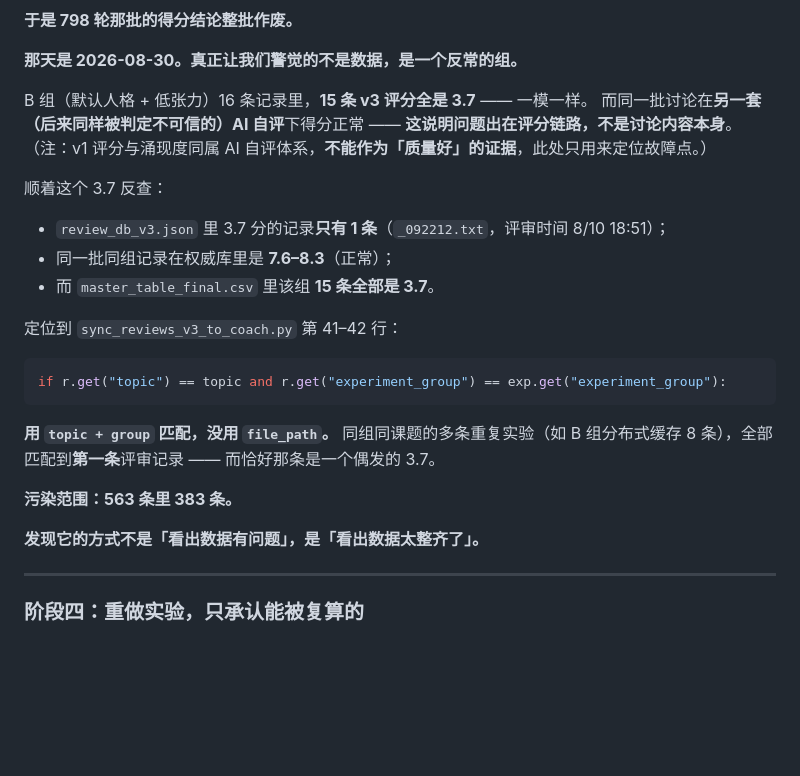
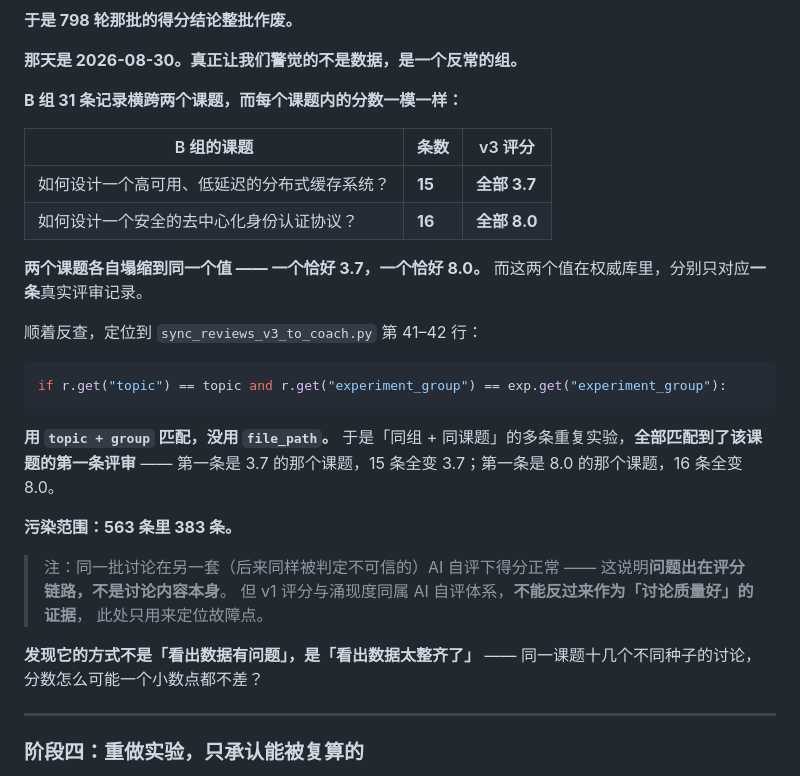
Before and after one commit to fajstar/qunzhi, a Markdown page: journey/README.md, the part around the change. Drawn GitHub-style; blank space fills up the shorter version.

Commit message:
第十四轮：修正 Bug 叙事里的数字矛盾（GLM 抓到的最后一处）
## GLM 的质疑完全正确

我原来写：
  「B 组 16 条记录里，15 条 v3 评分全是 3.7」
  「同组同课题的多条重复实验（如 B 组分布式缓存 8 条）全部匹配到第一条」

按后者机制，只该污染 8 条，解释不了 15 条 —— 矛盾。

## 查 master_table.csv 的真实情况

  B 组 31 条，横跨两个课题：
    高可用分布式缓存              15 条 → 全部 3.7
    安全的去中心化身份认证        16 条 → 全部 8.0

两个课题各自塌缩到自己的第一条评审，一个恰好 3.7、一个恰好 8.0。
这才是「topic+group 匹配」机制的完美证据，而且比我原来写的更有说服力。

## 已改为

  表格列出两个课题的条数与塌缩值
  说明「第一条是 3.7 的课题 15 条全变 3.7；第一条是 8.0 的课题 16 条全变 8.0」
  结尾加一句「同一课题十几个不同种子的讨论，分数怎么可能一个小数点都不差」

# 这一处的教训

这是全仓库最核心的「诚实卖点」故事，而我一开始写错了数字。
说明：连自己亲历的事情，不核对原始数据也会记错。

````diff
--- a/journey/README.md
+++ b/journey/README.md
@@ -91,29 +91,35 @@
 
 **那天是 2026-08-30。真正让我们警觉的不是数据，是一个反常的组。**
 
-B 组（默认人格 + 低张力）16 条记录里，**15 条 v3 评分全是 3.7** —— 一模一样。
-而同一批讨论在**另一套（后来同样被判定不可信的）AI 自评**下得分正常 —— **这说明问题出在评分链路，不是讨论内容本身**。
-（注：v1 评分与涌现度同属 AI 自评体系，**不能作为「质量好」的证据**，此处只用来定位故障点。）
+**B 组 31 条记录横跨两个课题，而每个课题内的分数一模一样：**
 
-顺着这个 3.7 反查：
+| B 组的课题 | 条数 | v3 评分 |
+|---|---|---|
+| 如何设计一个高可用、低延迟的分布式缓存系统？ | **15** | **全部 3.7** |
+| 如何设计一个安全的去中心化身份认证协议？ | **16** | **全部 8.0** |
 
-- `review_db_v3.json` 里 3.7 分的记录**只有 1 条**（`_092212.txt`，评审时间 8/10 18:51）；
-- 同一批同组记录在权威库里是 **7.6–8.3**（正常）；
-- 而 `master_table_final.csv` 里该组 **15 条全部是 3.7**。
+**两个课题各自塌缩到同一个值 —— 一个恰好 3.7，一个恰好 8.0。**
+而这两个值在权威库里，分别只对应**一条**真实评审记录。
 
-定位到 `sync_reviews_v3_to_coach.py` 第 41–42 行：
+顺着反查，定位到 `sync_reviews_v3_to_coach.py` 第 41–42 行：
 
 ```python
 if r.get("topic") == topic and r.get("experiment_group") == exp.get("experiment_group"):
 ```
 
 **用 `topic + group` 匹配，没用 `file_path`。**
-同组同课题的多条重复实验（如 B 组分布式缓存 8 条），全部匹配到**第一条**评审记录 ——
-而恰好那条是一个偶发的 3.7。
+于是「同组 + 同课题」的多条重复实验，**全部匹配到了该课题的第一条评审** ——
+第一条是 3.7 的那个课题，15 条全变 3.7；第一条是 8.0 的那个课题，16 条全变 8.0。
 
 **污染范围：563 条里 383 条。**
 
-**发现它的方式不是「看出数据有问题」，是「看出数据太整齐了」。**
+> 注：同一批讨论在另一套（后来同样被判定不可信的）AI 自评下得分正常 ——
+> 这说明**问题出在评分链路，不是讨论内容本身**。
+> 但 v1 评分与涌现度同属 AI 自评体系，**不能反过来作为「讨论质量好」的证据**，
+> 此处只用来定位故障点。
+
+**发现它的方式不是「看出数据有问题」，是「看出数据太整齐了」**
+—— 同一课题十几个不同种子的讨论，分数怎么可能一个小数点都不差？
 
 ---
 
````
